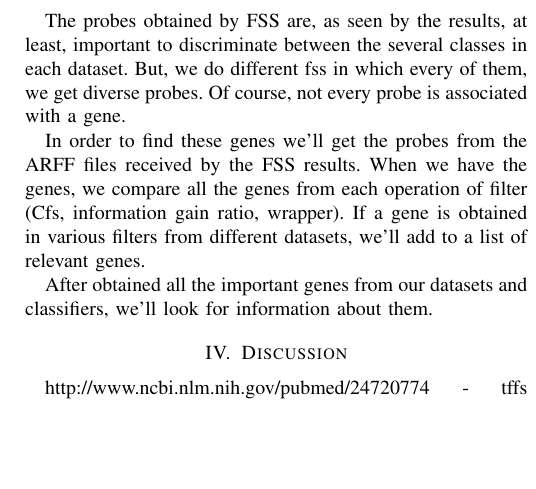
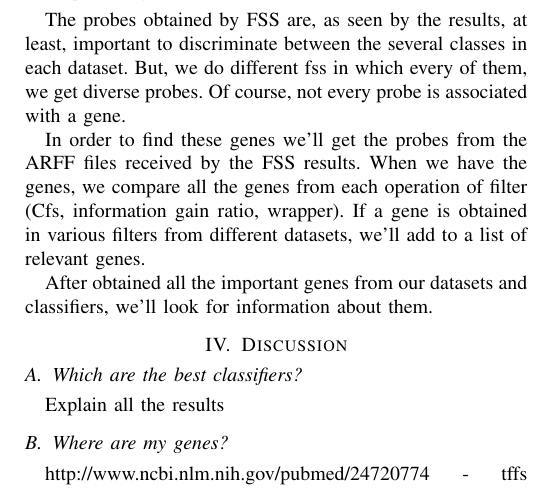
Before and after one commit to Pablo1990/MScBioinformatics, a LaTeX paper (MachineLearning/doc/doc.tex): part of one column of page 4 of 4, cut so that both start at the same text, the shorter picture padded with empty space. Compiled offline with pdfLaTeX.

Commit message:
subsections of the discussion

```diff
--- a/MachineLearning/doc/doc.tex
+++ b/MachineLearning/doc/doc.tex
@@ -344,6 +344,12 @@ After obtained all the important genes from our datasets and classifiers, we'll
 
 \section{Discussion}
 
+\subsection{Which are the best classifiers?}
+
+Explain all the results
+
+\subsection{Where are my genes?}
+
 http://www.ncbi.nlm.nih.gov/pubmed/24720774 - tffs
 http://www.ncbi.nlm.nih.gov/pubmed/24582314 - cpa3 - http://www.ncbi.nlm.nih.gov/pubmed/24313767
 
```
Also changed, not shown: MachineLearning/doc/doc.pdf.
